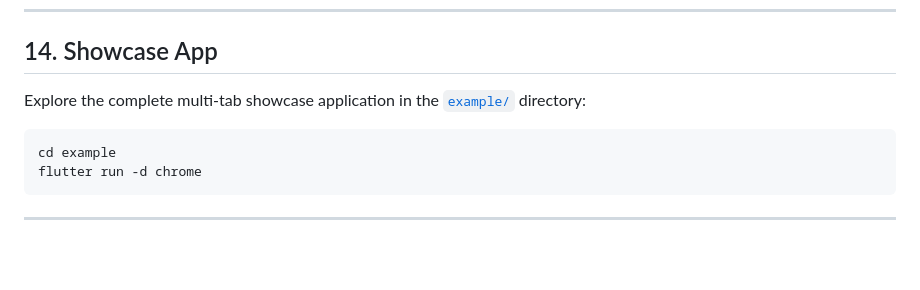
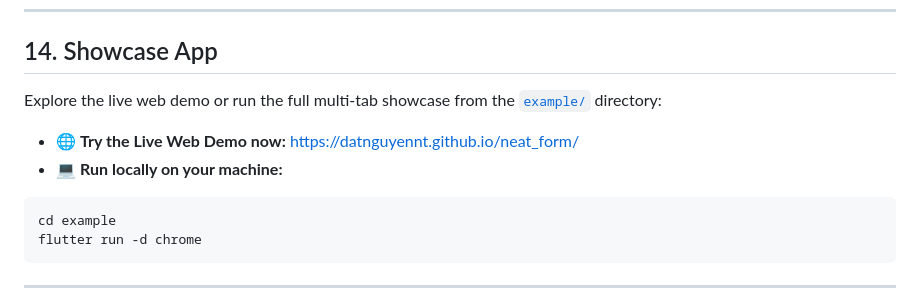
Before and after one commit to datnguyennt/neat_form, a Markdown page: README_EN.md, the part around the change. Drawn GitHub-style; blank space fills up the shorter version.

````diff
--- a/README_EN.md
+++ b/README_EN.md
@@ -492,7 +492,10 @@ await formController.validateFieldAsync(
 
 ## 14. Showcase App
 
-Explore the complete multi-tab showcase application in the [`example/`](example) directory:
+Explore the live web demo or run the full multi-tab showcase from the [`example/`](example) directory:
+
+* 🌐 **Try the Live Web Demo now:** [https://datnguyennt.github.io/neat_form/](https://datnguyennt.github.io/neat_form/)
+* 💻 **Run locally on your machine:**
 
 ```bash
 cd example
````
Also changed, not shown: README.md (+4 -1 lines).
